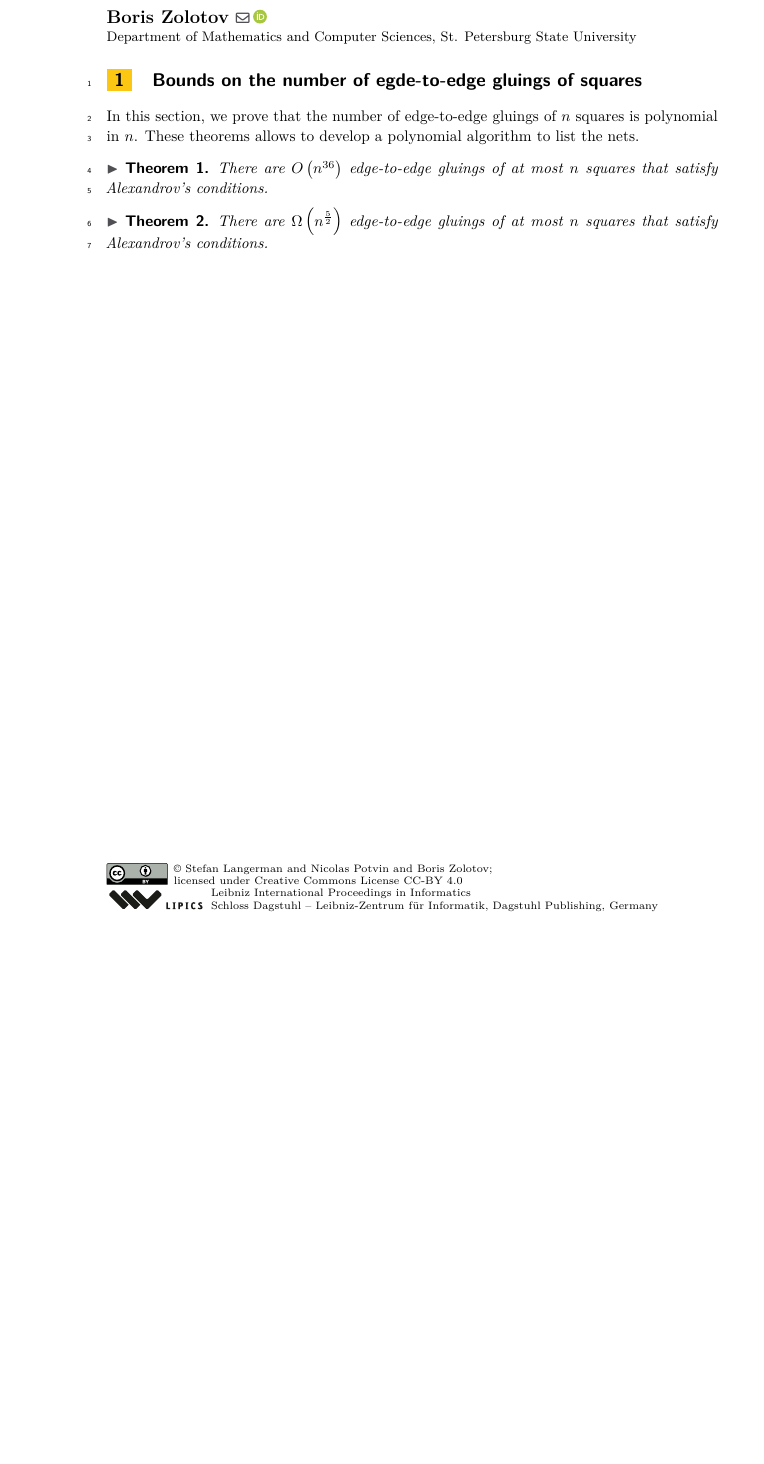
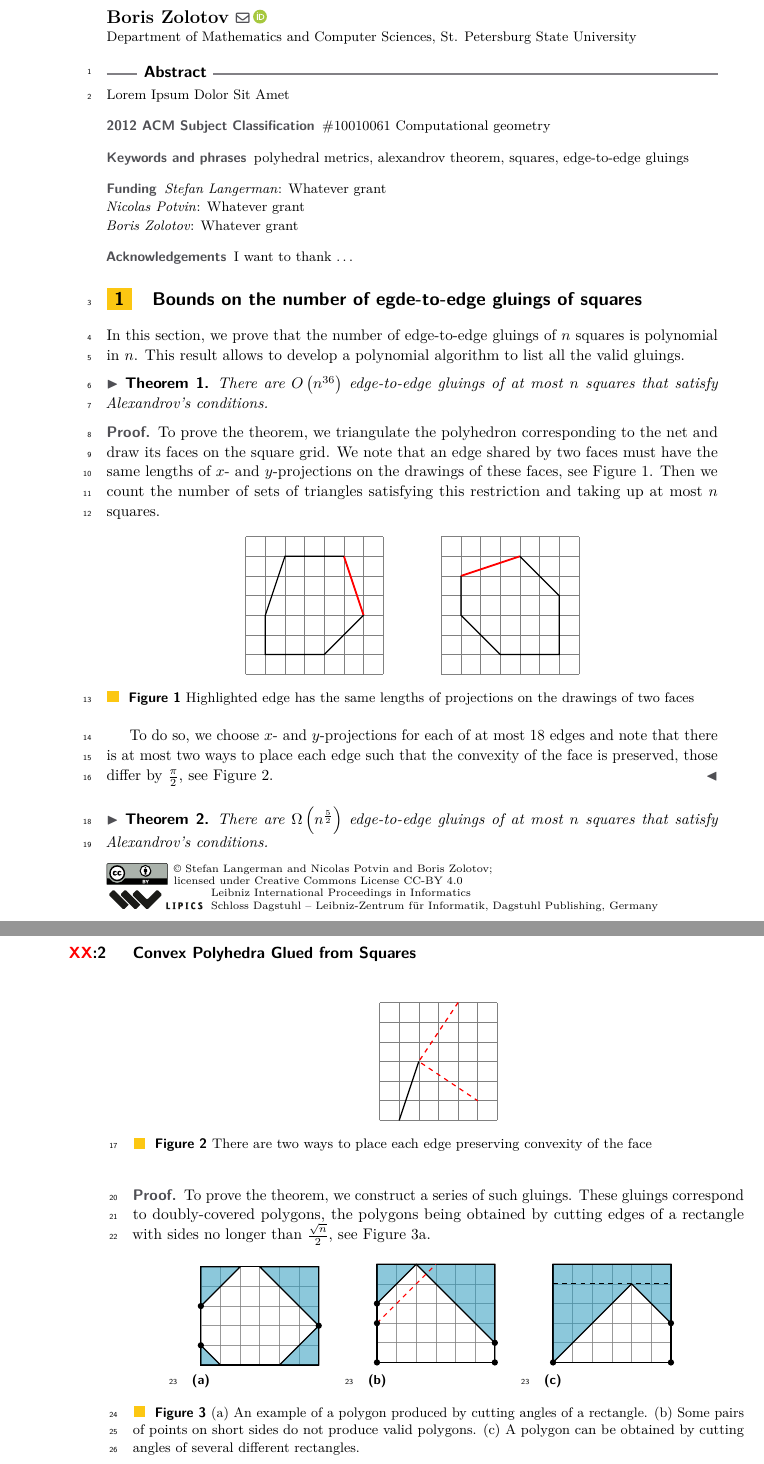
Before and after one commit to boris-a-zolotov/infof420-geodesics, a LaTeX paper (tex/lang-potv-zolo-yrf.tex): part of the page before the commit and two parts of pages 1 and 2 of 2 after it, the two joined at a grey line, cut so that both start at the same text, the shorter picture padded with empty space. The pictures show the PDF file tex/lang-potv-zolo-yrf.pdf that the author committed with the source.

Commit message:
Proofs and defs

```diff
--- a/tex/lang-potv-zolo-yrf.tex
+++ b/tex/lang-potv-zolo-yrf.tex
@@ -20,22 +36,71 @@
 
 \acknowledgements{I want to thank \dots}
 
+\ccsdesc{\#10010061 Computational geometry}
+
+% \relatedversion{0}
+
 \begin{document}
 
 \maketitle
 
+\begin{abstract} Lorem Ipsum Dolor Sit Amet \end{abstract}
+
 \section{Bounds on the number of egde-to-edge gluings of squares}
 
-In this section, we prove that the number of edge-to-edge gluings of $n$ squares is polynomial in $n$. These theorems allows to develop a polynomial algorithm to list the nets.
+In this section, we prove that the number of edge-to-edge gluings of $n$ squares is polynomial in $n$. This result allows to develop a polynomial algorithm to list all the valid gluings.
 
 \begin{theorem} \label{thm:n36}
 	There are $O \left( n^{36} \right)$ edge-to-edge gluings of at most $n$ squares that satisfy Alexandrov's conditions.
 \end{theorem}
 
+\begin{proof} To prove the theorem, we triangulate the polyhedron corresponding to the net and draw its faces on the square grid. We note that an edge shared by two faces must have the same lengths of $x$- and $y$-projections on the drawings of these faces, see Figure~\ref{fig:edgesMeeting}. Then we count the number of sets of triangles satisfying this restriction and taking up at most $n$ squares.
+
+\begin{figure}[h] \centering
+\tikz[scale=0.45]{
+	\foreach \i in {-1,...,6} {
+		\draw[gray] (-1,\i) -- (6,\i) (\i,-1) -- (\i,6);
+	}
+	\draw[very thick,red] (4,5) -- (5,2);
+	\draw[thick] (5,2) -- ++(-2,-2) -- ++(-3,0) --
+		++(0,2) -- ++(1,3) -- ++(3,0);
+}\hspace{1.2cm}
+\tikz[scale=0.45]{
+	\foreach \i in {-1,...,6} {
+		\draw[gray] (-1,\i) -- (6,\i) (\i,-1) -- (\i,6);
+	}
+	\draw[very thick,red] (0,4) -- (3,5);
+	\draw[thick] (3,5) -- ++(2,-2) -- ++(0,-3) --
+		++(-3,0) -- ++(-2,2) -- ++(0,2);
+}
+\caption{Highlighted edge has the same lengths of projections on the drawings of two faces}
+\label{fig:edgesMeeting}
+\end{figure}
+
+To do so, we choose $x$- and $y$-projections for each of at most 18 edges and note that there is at most two ways to place each edge such that the convexity of the face is preserved, those differ by $\frac{\pi}{2}$, see Figure~\ref{fig:twoWays}. \end{proof}
+
+\begin{figure}[h] \centering
+\tikz[scale=0.45]{
+	\foreach \i in {0,...,6} {
+		\draw[gray] (0,\i) -- (6,\i) (\i,0) -- (\i,6);
+	}
+	\draw[thick] (1,0)--(2,3);
+	\draw[thick,red,dashed] (4,6)--(2,3)--(5,1);
+}
+\caption{There are two ways to place each edge preserving convexity of the face}
+\label{fig:twoWays}
+\end{figure}
+
 \begin{theorem} \label{thm:n52}
 	There are $\Omega \left( n^{\frac52} \right)$ edge-to-edge gluings of at most $n$ squares that satisfy Alexandrov's conditions.
 \end{theorem}
 
+\begin{proof} To prove the theorem, we construct a series of such gluings. These gluings correspond to doubly-covered polygons, the polygons being obtained by cutting edges of a rectangle with sides no longer than $\frac{\sqrt{n}}{2}$, see Figure~\ref{fig:cutExA}.
+
+\input{img/fig-examples}
+
+If the length of the shorter side of the rectangle is equal to $b$, then there is $\left( b(b+1) / 2 \right)^2$ ways to choose how much of angles is cut. However, to count only valid gluings, we have to count in that in some cases the sides of angles we cut do not meet at a node of the grid, see Figure~\ref{fig:cutExB}, and that one polygon can be obtained from several rectangles, see Figure~\ref{fig:cutExC}. This yields the final formula.\end{proof}
+
 % \bibliography{boris-bac}
 
 \end{document}
```
Also changed, not shown: tex/img/fig-examples.tex (+3 -3 lines), tex/lang-potv-zolo-yrf.pdf, tex/lang-potv-zolo-yrf.tex (16 more changed lines).
